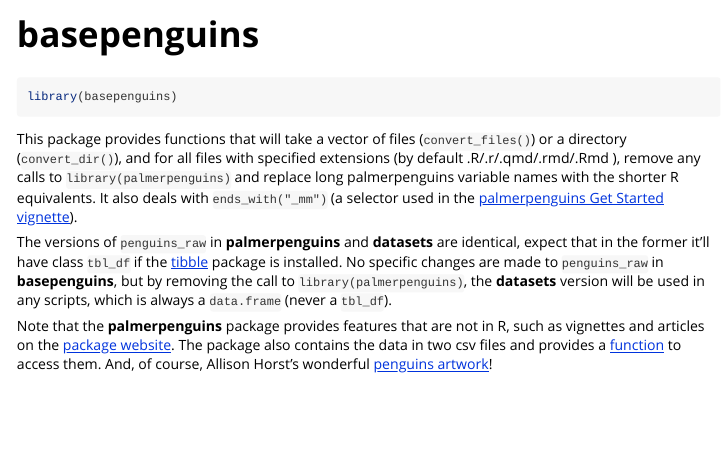
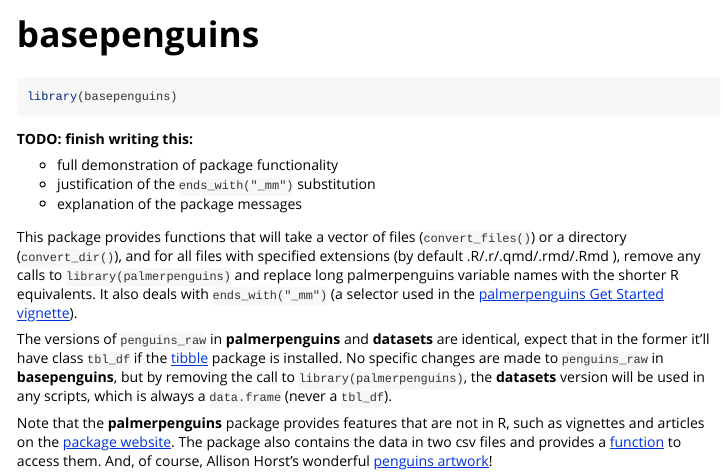
Before and after one commit to EllaKaye/basepenguins, an R Markdown document (vignettes/basepenguins.Rmd): the page in a window 1100 px wide, from its top. Rendered offline with R 4.5, knitr and Pandoc, with nearby package versions.

Commit message:
TODO notes on vignette

````diff
--- a/vignettes/basepenguins.Rmd
+++ b/vignettes/basepenguins.Rmd
@@ -18,6 +18,11 @@
 library(basepenguins)
 ```
 
+**TODO: finish writing this:**
+
+- full demonstration of package functionality
+- justification of the `ends_with("_mm")` substitution
+- explanation of the package messages
 
 This package provides functions that will take a vector of files (`convert_files()`) or a directory (`convert_dir()`),
 and for all files with specified extensions (by default .R/.r/.qmd/.rmd/.Rmd ),
````
